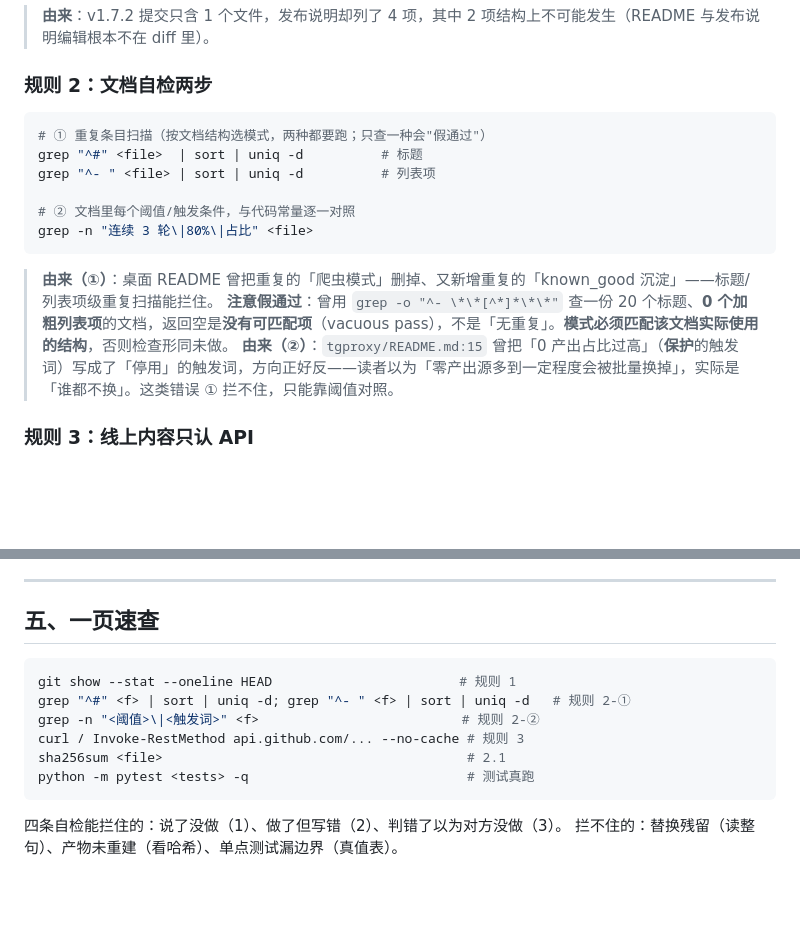
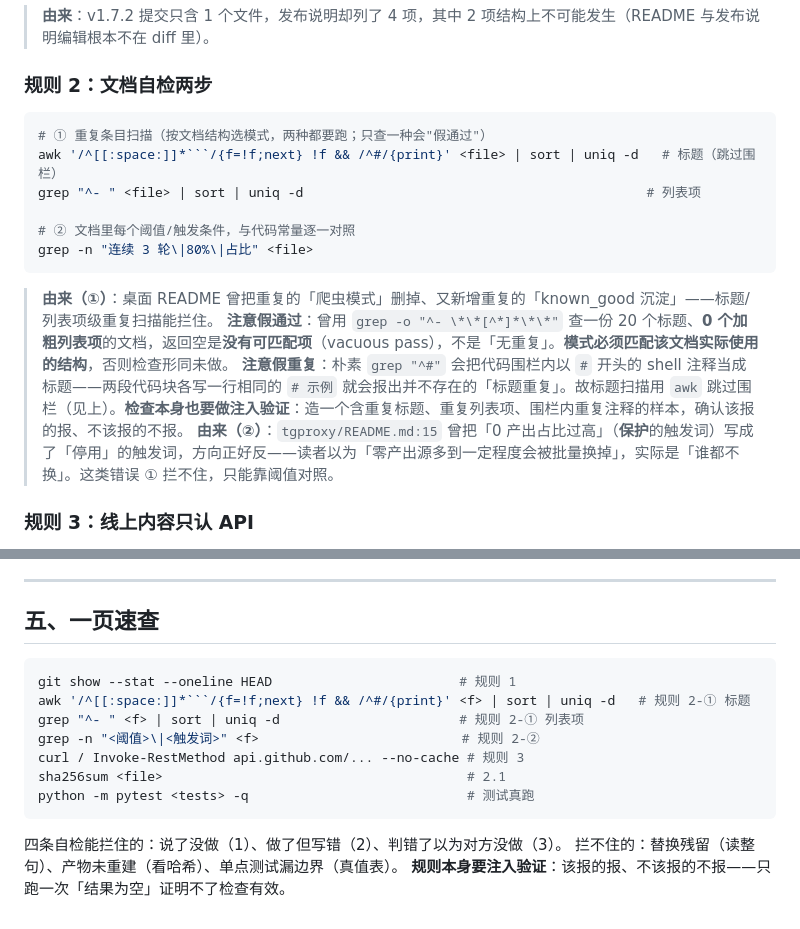
Before and after one commit to 200111226011qw-debug/tgproxy, a Markdown page: docs/internal/review-methodology.md, 2 parts joined by grey strips. Rendered like a GitHub page; blank space fills up the shorter version.

Commit message:
docs: 规则 2-① 标题扫描跳过代码围栏（修假重复），速查表同步
grep "^#" 会把代码围栏内的 shell 注释当成标题（两段代码块各一行相同注释
即报假重复）；改用 awk 跳过围栏的标题扫描，速查表同步（消除内部漂移），
代码块改四反引号围栏。规则由来补第 ① 条假重复案例与注入验证原则：
检查本身也要注入验证——该报的报、不该报的不报。

`````diff
--- a/docs/internal/review-methodology.md
+++ b/docs/internal/review-methodology.md
@@ -28,17 +28,18 @@ git show --stat --oneline HEAD
 
 ### 规则 2：文档自检两步
 
-```bash
+````bash
 # ① 重复条目扫描（按文档结构选模式，两种都要跑；只查一种会"假通过"）
-grep "^#" <file>  | sort | uniq -d          # 标题
-grep "^- " <file> | sort | uniq -d          # 列表项
+awk '/^[[:space:]]*```/{f=!f;next} !f && /^#/{print}' <file> | sort | uniq -d   # 标题（跳过围栏）
+grep "^- " <file> | sort | uniq -d                                            # 列表项
 
 # ② 文档里每个阈值/触发条件，与代码常量逐一对照
 grep -n "连续 3 轮\|80%\|占比" <file>
-```
+````
 
 > **由来（①）**：桌面 README 曾把重复的「爬虫模式」删掉、又新增重复的「known_good 沉淀」——标题/列表项级重复扫描能拦住。
 > **注意假通过**：曾用 `grep -o "^- \*\*[^*]*\*\*"` 查一份 20 个标题、**0 个加粗列表项**的文档，返回空是**没有可匹配项**（vacuous pass），不是「无重复」。**模式必须匹配该文档实际使用的结构**，否则检查形同未做。
+> **注意假重复**：朴素 `grep "^#"` 会把代码围栏内以 `#` 开头的 shell 注释当成标题——两段代码块各写一行相同的 `# 示例` 就会报出并不存在的「标题重复」。故标题扫描用 `awk` 跳过围栏（见上）。**检查本身也要做注入验证**：造一个含重复标题、重复列表项、围栏内重复注释的样本，确认该报的报、不该报的不报。
 > **由来（②）**：`tgproxy/README.md:15` 曾把「0 产出占比过高」（**保护**的触发词）写成了「停用」的触发词，方向正好反——读者以为「零产出源多到一定程度会被批量换掉」，实际是「谁都不换」。这类错误 ① 拦不住，只能靠阈值对照。
 
 ### 规则 3：线上内容只认 API
@@ -150,14 +151,16 @@ hashlib.sha256(b.replace(b'\r\n', b'\n')).hexdigest()
 
 ## 五、一页速查
 
-```bash
+````bash
 git show --stat --oneline HEAD                        # 规则 1
-grep "^#" <f> | sort | uniq -d; grep "^- " <f> | sort | uniq -d   # 规则 2-①
+awk '/^[[:space:]]*```/{f=!f;next} !f && /^#/{print}' <f> | sort | uniq -d   # 规则 2-① 标题
+grep "^- " <f> | sort | uniq -d                       # 规则 2-① 列表项
 grep -n "<阈值>\|<触发词>" <f>                          # 规则 2-②
 curl / Invoke-RestMethod api.github.com/... --no-cache # 规则 3
 sha256sum <file>                                       # 2.1
 python -m pytest <tests> -q                            # 测试真跑
-```
+````
 
 四条自检能拦住的：说了没做（1）、做了但写错（2）、判错了以为对方没做（3）。
 拦不住的：替换残留（读整句）、产物未重建（看哈希）、单点测试漏边界（真值表）。
+**规则本身要注入验证**：该报的报、不该报的不报——只跑一次「结果为空」证明不了检查有效。
`````
